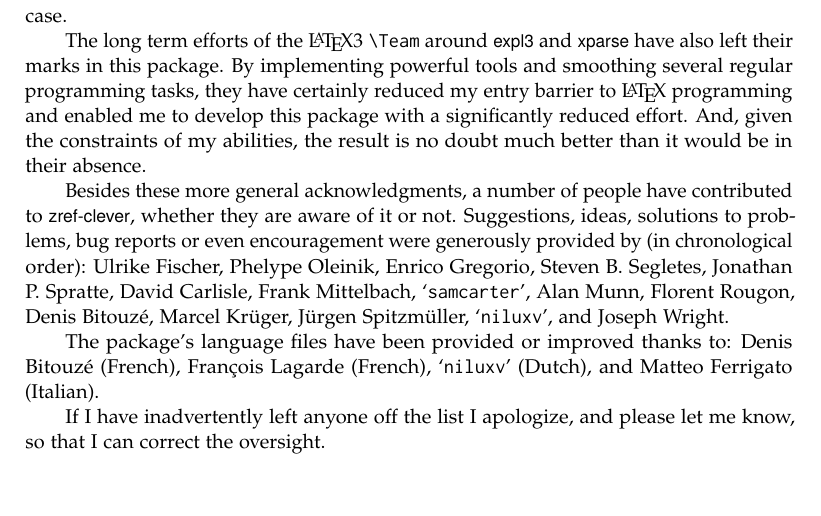
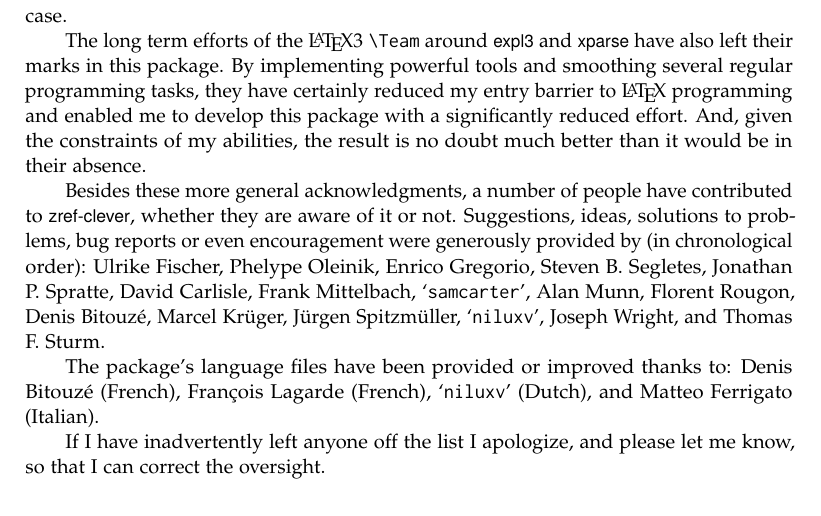
Before and after one commit to gusbrs/zref-clever, a LaTeX document (zref-clever.tex): part of page 38 of 39, cut so that both start at the same text, the shorter picture padded with empty space. Compiled offline with pdfLaTeX.

Commit message:
Update Acknowledgments

```diff
--- a/zref-clever.tex
+++ b/zref-clever.tex
@@ -2578,9 +2578,11 @@ were generously provided by (in chronological order):
   % 2021-11-28: https://github.com/gusbrs/zref-clever/issues/2
   \username{niluxv},
   % 2022-01-05: https://github.com/gusbrs/zref-clever/issues/4
-  and Joseph Wright.
+  Joseph Wright,
   % 2023-01-02: https://chat.stackexchange.com/transcript/message/62684358#62684358
   %             and following discussion.
+  and Thomas F. Sturm.
+  % 2023-02-09: https://github.com/T-F-S/tcolorbox/issues/206
 
 The package's language files have been provided or improved thanks to:
   Denis Bitouzé (French),
```
